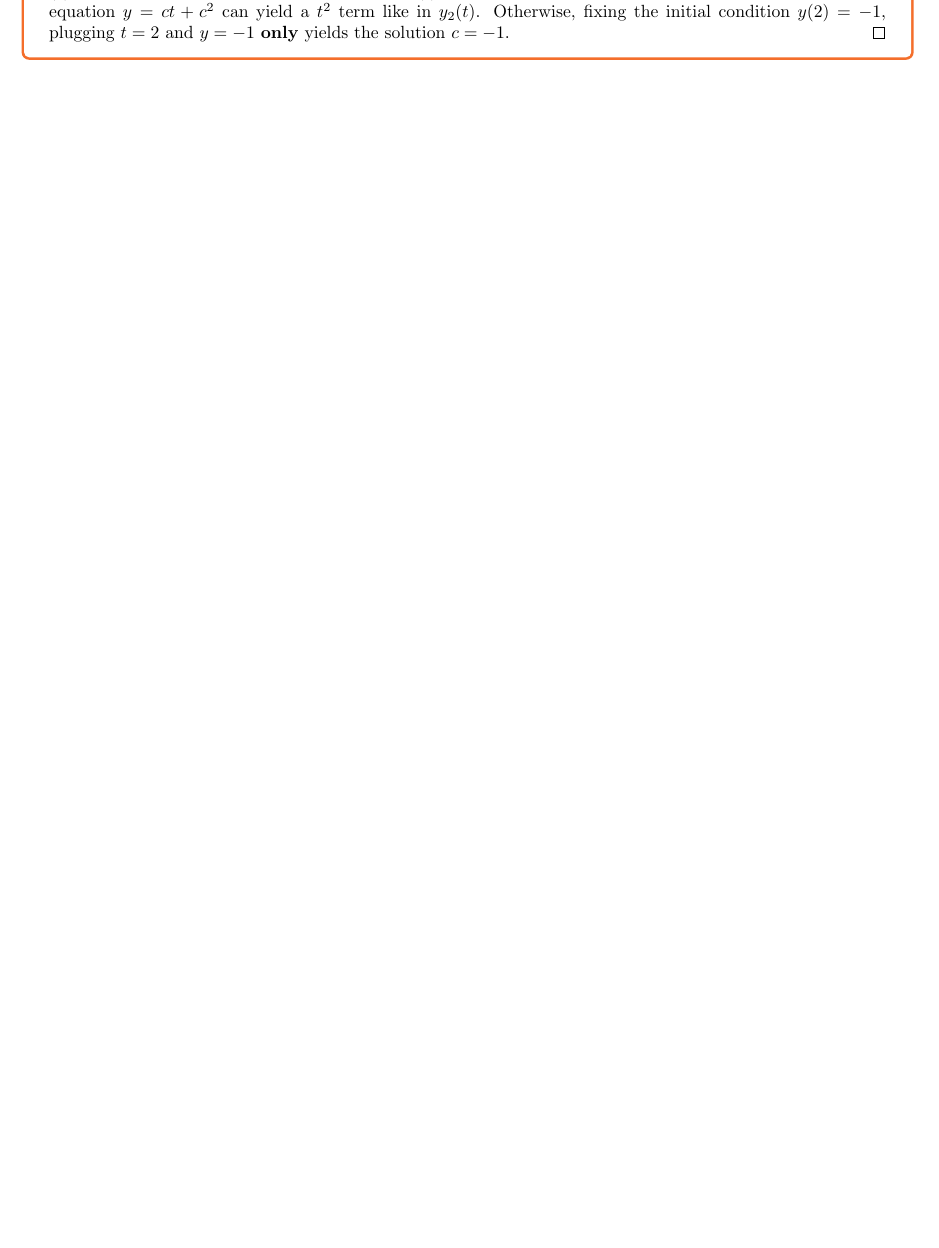
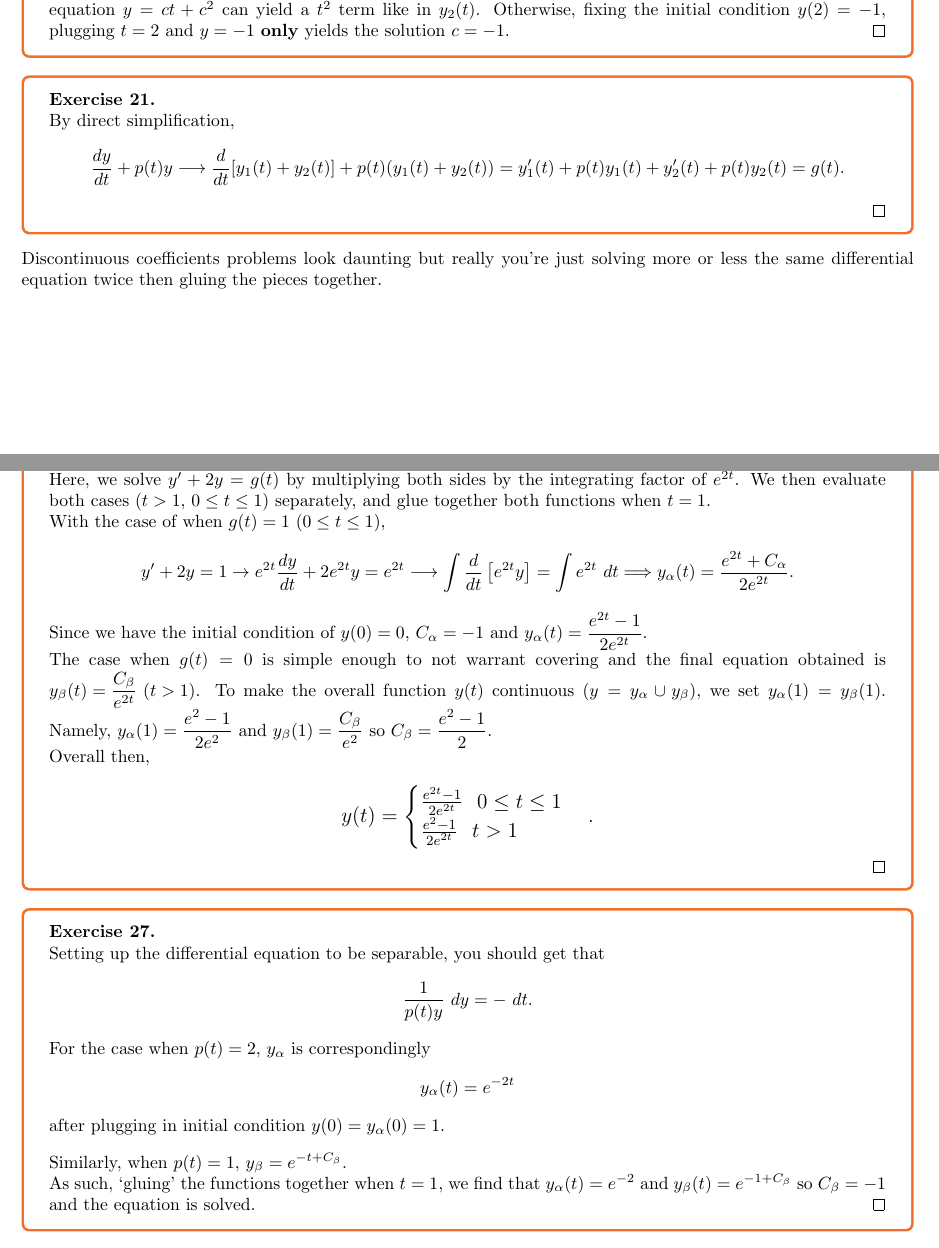
Before and after one commit to LeopardCheetah/diff-eq-notes, a LaTeX document (chapters/ch2/2-4.tex): part of page 2 of 2 before the commit and two parts of pages 2 and 3 of 3 after it, the two joined at a grey line, cut so that both start at the same text, the shorter picture padded with empty space. Compiled offline with pdfLaTeX.

Commit message:
finished 2.4

```diff
--- a/chapters/ch2/2-4.tex
+++ b/chapters/ch2/2-4.tex
@@ -92,4 +92,46 @@ Note (page 56): General solutions may not exist for non-linear differential equa
     (c) Given that we know the second solution $y_2(t)$, it's pretty easy to check no constant $c$ plugged into the equation $y = ct + c^2$ can yield a $t^2$ term like in $y_2(t)$. Otherwise, fixing the initial condition $y(2) = -1$, plugging $t = 2$ and $y = -1$ \textbf{only} yields the solution $c = -1$.
 \end{exercise}
 
+
+\begin{exercise}{21}
+
+    By direct simplification,
+    $$\frac{dy}{dt} + p(t)y \longrightarrow \frac{d}{dt}[y_1(t) + y_2(t)] + p(t)(y_1(t) + y_2(t)) = y_1'(t) + p(t)y_1(t) + y_2'(t) + p(t)y_2(t) = g(t)\text{.}$$
+\end{exercise}
+
+Discontinuous coefficients problems look daunting but really you're just solving more or less the same differential equation twice then gluing the pieces together.
+
+\begin{exercise}{26}
+
+    Here, we solve $y' + 2y = g(t)$ by multiplying both sides by the integrating factor of $e^{2t}$. We then evaluate both cases ($t > 1$, $0 \leq t \leq 1$) separately, and glue together both functions when $t = 1$.
+
+    With the case of when $g(t) = 1 \ (0 \leq t \leq 1)$,
+    $$y' + 2y = 1 \rightarrow e^{2t}\frac{dy}{dt} + 2e^{2t}y = e^{2t} \longrightarrow \int \frac{d}{dt}\left[e^{2t}y\right] = \int e^{2t} \ dt \Longrightarrow y_\alpha(t) = \frac{e^{2t} + C_\alpha}{2e^{2t}}\text{.}$$
+
+    Since we have the initial condition of $y(0) = 0$, $C_\alpha = -1$ and $\mathlarger{y_\alpha(t) = \frac{e^{2t} - 1}{2e^{2t}}}$.
+
+    The case when $g(t) = 0$ is simple enough to not warrant covering and the final equation obtained is $\mathlarger{y_\beta(t) = \frac{C_\beta}{e^{2t}} \ (t > 1)}$. To make the overall function $y(t)$ continuous ($y = y_\alpha \cup y_\beta$), we set $y_\alpha(1) = y_\beta(1)$. Namely, $\mathlarger{y_\alpha(1) = \frac{e^2 - 1}{2e^2}}$ and $\mathlarger{y_\beta(1) = \frac{C_\beta}{e^2}}$ so $\mathlarger{C_\beta = \frac{e^2 - 1}{2}}$.
+
+    Overall then,
+
+    $$\mathlarger{y(t) = \begin{cases} \frac{e^{2t} - 1}{2e^{2t}} \ \ 0 \leq t \leq 1 \\ \frac{e^2 - 1}{2e^{2t}} \ \ t > 1\end{cases}\text{.}}$$
+\end{exercise}
+
+
+\begin{exercise}{27}
+
+    Setting up the differential equation to be separable, you should get that
+    $$\frac{1}{p(t) y} \ dy = - \ dt\text{.}$$
+
+    For the case when $p(t) = 2$, $y_\alpha$ is correspondingly
+    $$y_\alpha(t) = e^{-2t}$$
+    after plugging in initial condition $y(0) = y_\alpha(0) = 1$.
+
+    \vspace{0.3cm}
+
+    Similarly, when $p(t) = 1$, $y_\beta = e^{-t + C_\beta}$. \\
+    As such, `gluing' the functions together when $t = 1$, we find that $y_\alpha(t) = e^{-2}$ and $y_\beta(t) = e^{-1 + C_\beta}$ so $C_\beta = -1$ and the equation is solved.
+\end{exercise}
+
+
 \end{document}
```
Also changed, not shown: progress.txt (+1 -0 lines), diff_eqs.pdf.
